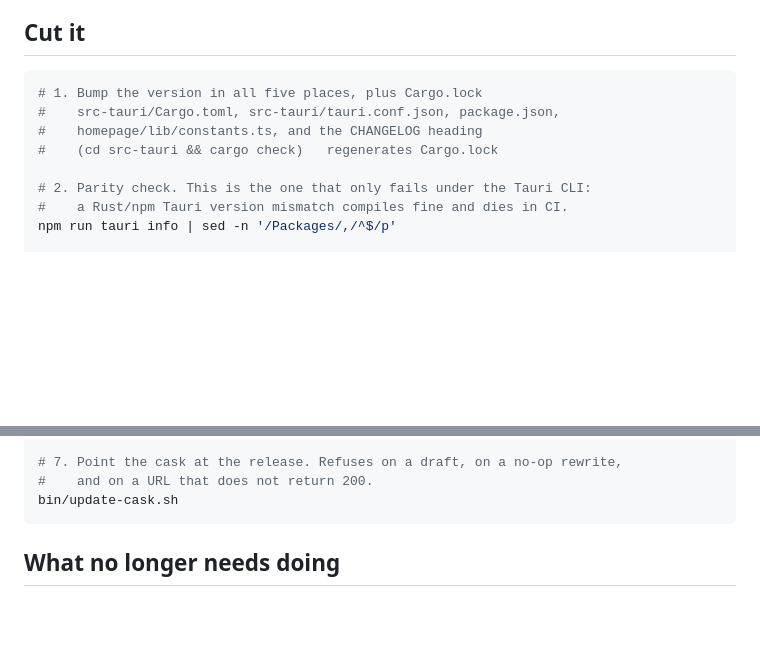
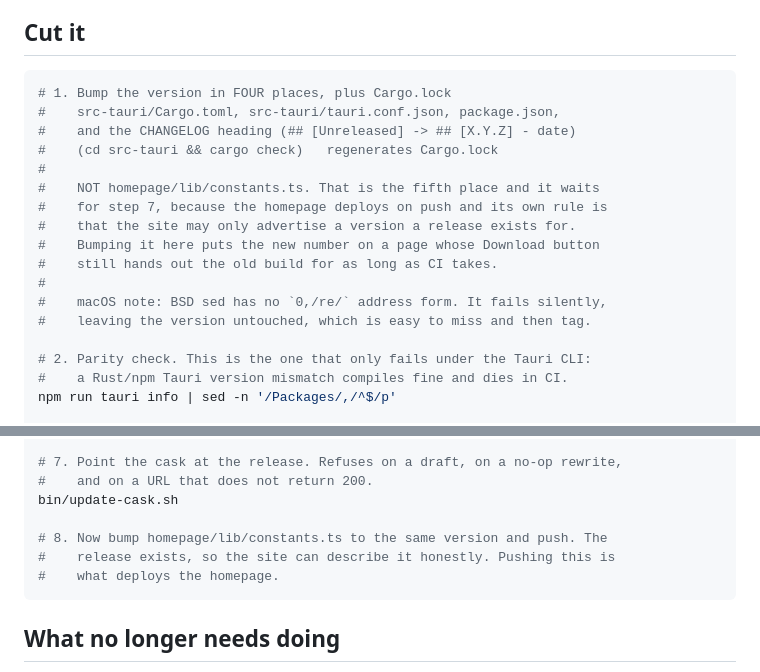
Before and after one commit to SirSicard/inkwell, a Markdown page: docs/RELEASING.md, 2 parts joined by grey strips. Drawn GitHub-style; blank space fills up the shorter version.

Commit message:
docs: the homepage version bump belongs after the release, not before
Step 1 said to bump all five version locations together, but
homepage/lib/constants.ts deploys the site on push and its own comment
forbids advertising a version before a release with that version exists.
Following the doc literally puts the new number on a page whose Download
button still hands out the old build for as long as CI runs.

Also records the BSD sed trap: `0,/re/` is a GNU extension, and on macOS
it silently leaves the version unchanged rather than erroring.

````diff
--- a/docs/RELEASING.md
+++ b/docs/RELEASING.md
@@ -30,10 +30,19 @@ same failure after tagging costs a deleted tag and a burnt version.
 ## Cut it
 
 ```bash
-# 1. Bump the version in all five places, plus Cargo.lock
+# 1. Bump the version in FOUR places, plus Cargo.lock
 #    src-tauri/Cargo.toml, src-tauri/tauri.conf.json, package.json,
-#    homepage/lib/constants.ts, and the CHANGELOG heading
+#    and the CHANGELOG heading (## [Unreleased] -> ## [X.Y.Z] - date)
 #    (cd src-tauri && cargo check)   regenerates Cargo.lock
+#
+#    NOT homepage/lib/constants.ts. That is the fifth place and it waits
+#    for step 7, because the homepage deploys on push and its own rule is
+#    that the site may only advertise a version a release exists for.
+#    Bumping it here puts the new number on a page whose Download button
+#    still hands out the old build for as long as CI takes.
+#
+#    macOS note: BSD sed has no `0,/re/` address form. It fails silently,
+#    leaving the version untouched, which is easy to miss and then tag.
 
 # 2. Parity check. This is the one that only fails under the Tauri CLI:
 #    a Rust/npm Tauri version mismatch compiles fine and dies in CI.
@@ -64,6 +73,10 @@ inkwell-updater/publish-latest.sh
 # 7. Point the cask at the release. Refuses on a draft, on a no-op rewrite,
 #    and on a URL that does not return 200.
 bin/update-cask.sh
+
+# 8. Now bump homepage/lib/constants.ts to the same version and push. The
+#    release exists, so the site can describe it honestly. Pushing this is
+#    what deploys the homepage.
 ```
 
 ## What no longer needs doing
````
